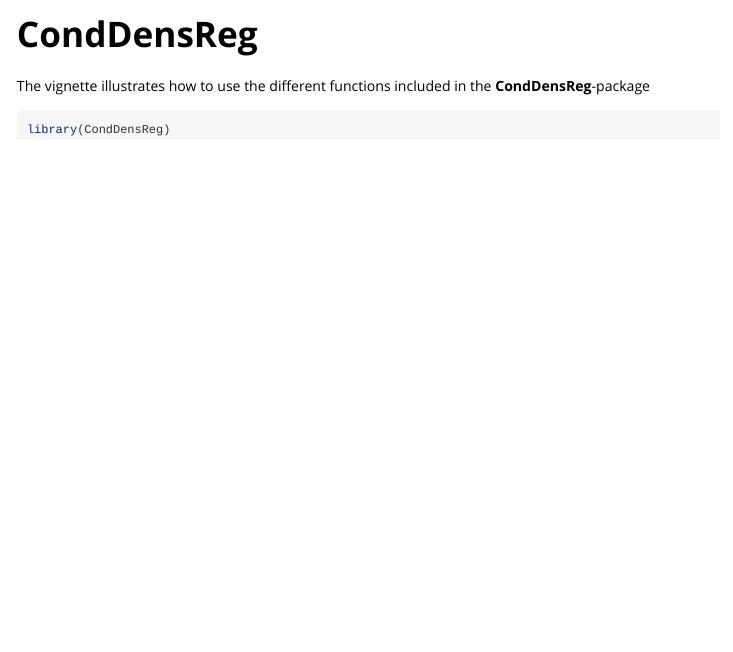
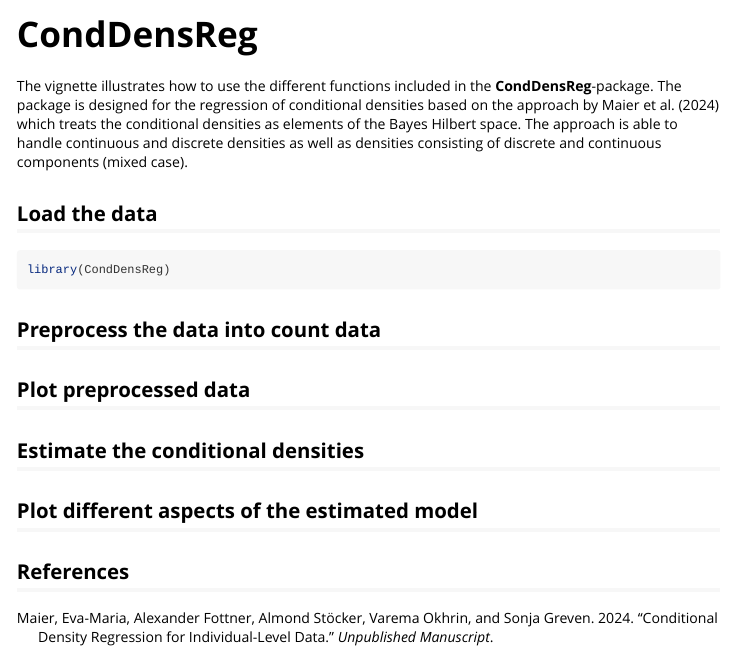
Before and after one commit to Eva2703/CondDensReg, an R Markdown document (CondDensReg/vignettes/CondDensReg.Rmd): the page in a window 1100 px wide, from its top. Rendered offline with R 4.5, knitr and Pandoc, with nearby package versions.

Commit message:
updating vignette

````diff
--- a/CondDensReg/vignettes/CondDensReg.Rmd
+++ b/CondDensReg/vignettes/CondDensReg.Rmd
@@ -1,6 +1,7 @@
 ---
 title: "CondDensReg"
 output: rmarkdown::html_vignette
+bibliography: references.bib
 vignette: >
   %\VignetteIndexEntry{CondDensReg}
   %\VignetteEngine{knitr::rmarkdown}
@@ -13,8 +14,19 @@ knitr::opts_chunk$set(
   comment = "#>"
 )
 ```
-The vignette illustrates how to use the different functions included in the **CondDensReg**-package
+The vignette illustrates how to use the different functions included in the **CondDensReg**-package. The package is designed for the regression of conditional densities based on the approach by @maier2024 which treats the conditional densities as elements of the Bayes Hilbert space. The approach is able to handle continuous and discrete densities as well as densities consisting of discrete and continuous components (mixed case).
 
+## Load the data
 ```{r setup}
 library(CondDensReg)
 ```
+
+## Preprocess the data into count data
+
+## Plot preprocessed data
+
+## Estimate the conditional densities
+
+## Plot different aspects of the estimated model
+
+## References
--- /dev/null
+++ b/CondDensReg/vignettes/references.bib
@@ -0,0 +1,6 @@
+@article{maier2024,
+      title={Conditional density regression for individual-level data},
+      author={Eva-Maria Maier and Alexander Fottner and Almond Stöcker and Varema Okhrin and Sonja Greven},
+      year={2024},
+journal={Unpublished manuscript}
+}
````
